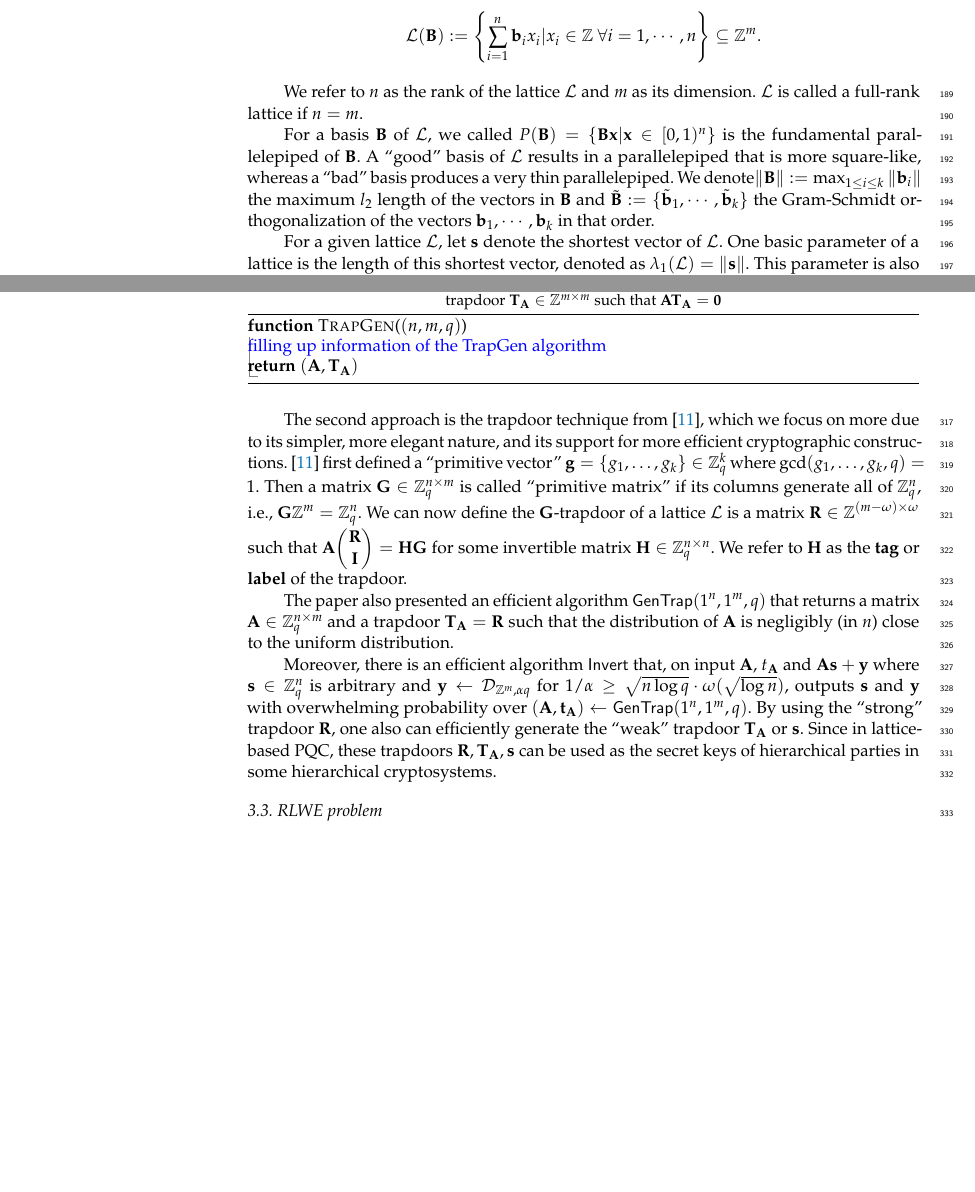
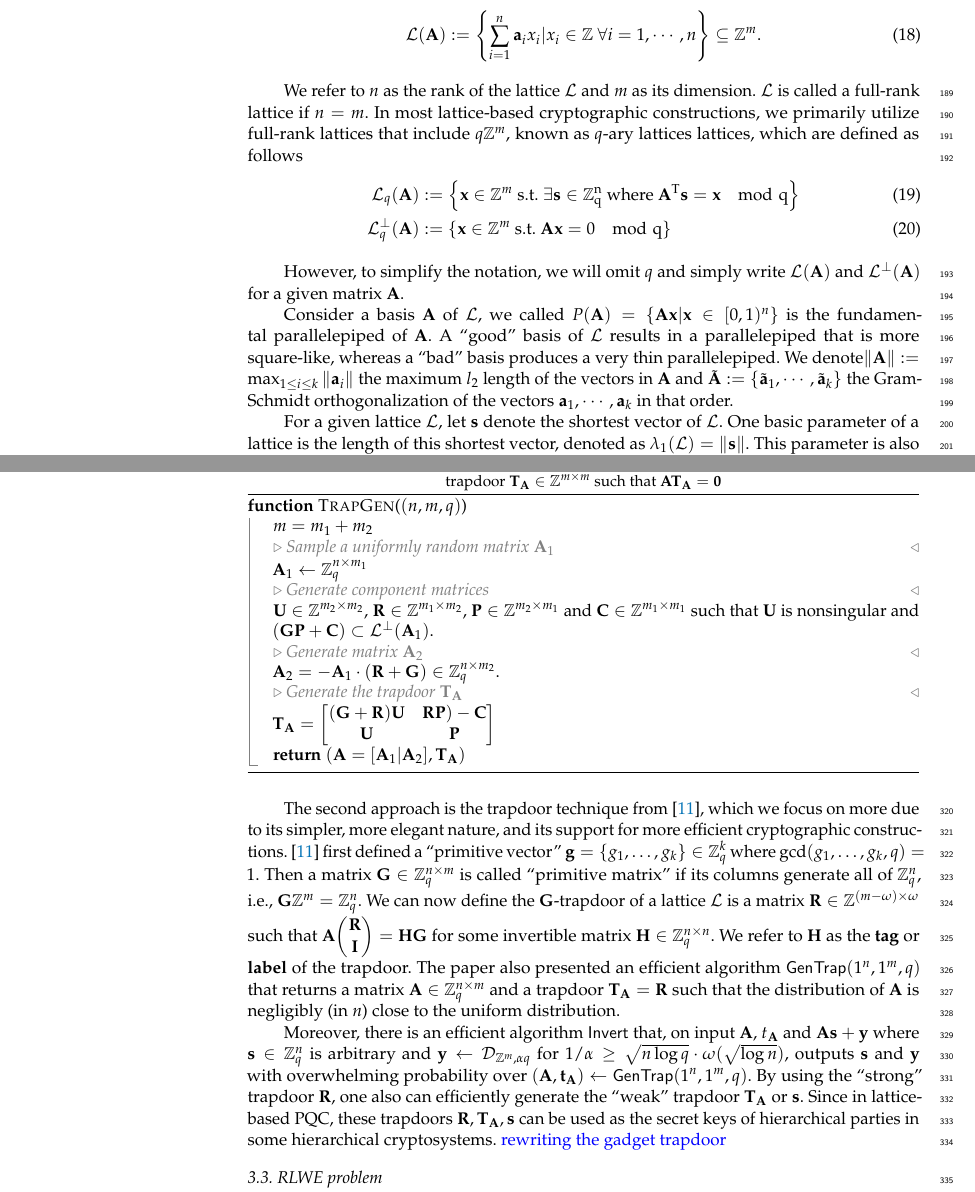
Before and after one commit to drpeterrohde/Quantum-crypto-research, a LaTeX paper (Review on IPQ-LWE-TCFs/Review on IPQ-LWE-TCFs - Cryptography Journal/main.tex): two parts of pages 6 and 10 of 24 before the commit and two parts of pages 6 and 10 of 25 after it, joined at a grey line, cut so that both start at the same text, the shorter picture padded with empty space. Compiled offline with pdfLaTeX.

Commit message:
Add files via upload

```diff
--- a/Review on IPQ-LWE-TCFs/Review on IPQ-LWE-TCFs - Cryptography Journal/main.tex
+++ b/Review on IPQ-LWE-TCFs/Review on IPQ-LWE-TCFs - Cryptography Journal/main.tex
@@ -407,10 +407,22 @@ The no-cloning theorem is a fundamental principle in quantum mechanics that stat
 
-$$\mathcal{L}(\mathbf{B}):=\left\{\sum_{i=1}^n\mathbf{b}_i x_i | x_i\in\mathbb{Z}~\forall i=1,\cdots,n \right\}\subseteq\mathbb{Z}^m.$$
+\begin{align}
+    \mathcal{L}(\mathbf{A}):=\left\{\sum_{i=1}^n\mathbf{a}_i x_i | x_i\in\mathbb{Z}~\forall i=1,\cdots,n \right\}\subseteq\mathbb{Z}^m.
+\end{align}
 \end{Definition}
 
-We refer to $n$ as the rank of the lattice $\mathcal{L}$ and $m$ as its dimension. $\mathcal{L}$ is called a full-rank lattice if $n=m$.
+We refer to $n$ as the rank of the lattice $\mathcal{L}$ and $m$ as its dimension. $\mathcal{L}$ is called a full-rank lattice if $n=m$. In most lattice-based cryptographic constructions, we primarily utilize full-rank lattices that include $q\mathbb{Z}^m$, known as $q$-ary lattices lattices, which are defined as follows
+\begin{align}
+%\mathcal{L}_q(\mathbf{A}) &:= \left\{ \mathbf{x}\in\mathbb{Z}^m ~\rm{s.t.}~ \mathbf{x}\mod q \in\mathbf{A}^T\mathbb{Z}^n_q \right\}\\
+\mathcal{L}_q(\mathbf{A}) &:= \left\{ \mathbf{x}\in\mathbb{Z}^m ~\rm{s.t.}~\exists \mathbf{s}\in\mathbb{Z}_q^n~\rm{where}~\mathbf{A}^T\mathbf{s}=\mathbf{x}\mod q \right\}\\
+\mathcal{L}^{\perp}_q(\mathbf{A}) &:= \left\{  \mathbf{x}\in\mathbb{Z}^m~\rm{s.t.}~\mathbf{A}\mathbf{x}=0\mod q \right\}
+\end{align}
 
-For a basis $\mathbf{B}$ of $\mathcal{L}$, we called $P(\mathbf{B})=\{\mathbf{B}\mathbf{x}|\mathbf{x}\in[0,1)^n\}$ is the fundamental parallelepiped of $\mathbf{B}$. A ``good'' basis of $\mathcal{L}$ results in a parallelepiped that is more square-like, whereas a ``bad'' basis produces a very thin parallelepiped. We denote$\|\mathbf{B}\|:=\max_{1 \le i \le k} \|\mathbf{b}_i\|$ the maximum $l_2$ length of the vectors in $\mathbf{B}$ and $\tilde{\mathbf{B}}:=\{\tilde{\mathbf{b}}_1,\cdots,\tilde{\mathbf{b}}_k \}$ the Gram-Schmidt orthogonalization of the vectors $\mathbf{b}_1,\cdots,\mathbf{b}_k$ in that order.
+However, to simplify the notation, we will omit $q$ and simply write $\mathcal{L}(\mathbf{A})$ and $\mathcal{L}^{\perp}(\mathbf{A})$ for a given matrix $\mathbf{A}$.
+
+
+Consider a basis $\mathbf{A}$ of $\mathcal{L}$, we called $P(\mathbf{A})=\{\mathbf{A}\mathbf{x}|\mathbf{x}\in[0,1)^n\}$ is the fundamental parallelepiped of $\mathbf{A}$. A ``good'' basis of $\mathcal{L}$ results in a parallelepiped that is more square-like, whereas a ``bad'' basis produces a very thin parallelepiped. We denote$\|\mathbf{A}\|:=\max_{1 \le i \le k} \|\mathbf{a}_i\|$ the maximum $l_2$ length of the vectors in $\mathbf{A}$ and $\tilde{\mathbf{A}}:=\{\tilde{\mathbf{a}}_1,\cdots,\tilde{\mathbf{a}}_k \}$ the Gram-Schmidt orthogonalization of the vectors $\mathbf{a}_1,\cdots,\mathbf{a}_k$ in that order.
+
+
 \begin{figure}[!htb]
     \centering
     \input{figures/lattice_basis}
@@ -418,5 +430,6 @@ For a basis $\mathbf{B}$ of $\mathcal{L}$, we called $P(\mathbf{B})=\{\mathbf{B}
     \label{fig:lattice_basis}
 \end{figure}
+
 
 For a given lattice $\mathcal{L}$, let $\mathbf{s}$ denote the shortest vector of $\mathcal{L}$. One basic parameter of a lattice is the length of this shortest vector, denoted as $\lambda_1(\mathcal{L}) = \|\mathbf{s}\|$. This parameter is also called \textit{successive minima} if one considers the scenario where $\lambda_1$ is the smallest $r$ such that all the lattice points inside a ball of radius $r$ $\overline{\mathcal{B}}(0,r)$ span a space of dimension $1$. Similarly, we can define the $n^{th}$ successive minimum $\lambda_n(\mathcal{L})$ this lattice as the smallest number $r$ that all the lattice points inside $\overline{\mathcal{B}}(0,r)$ span a space of dimension $n$.
 %More concretely, $\lambda_n(\mathcal{L}) = \inf\{r|\dim(\mathsf{span}(\mathcal{L}\cap \overline{\mathcal{B}}(0,r)))\leq n\}$.
@@ -516,9 +529,19 @@ The first approach to constructing trapdoors for lattices involves the use of sh
 \begin{algorithm}[H]
 	\begin{algorithmic}
 		\Function{TrapGen}{$(n,m,q)$}
-
-        \minh{filling up information of the TrapGen algorithm}\\
-		\Return{$(\mathbf{A},\mathbf{T}_{\mathbf{A}})$}
+        \State{$m= m_1+m_2$}
+		\LComment{Sample a uniformly random matrix $\mathbf{A}_1$}
+        \State{$\mathbf{A}_1\gets\mathbb{Z}^{n\times m_1}_q$}
+		\LComment{Generate component matrices}
+        \State{$\mathbf{U}\in\mathbb{Z}^{m_2\times m_2}$, $\mathbf{R}\in\mathbb{Z}^{m_1\times m_2}$, $\mathbf{P}\in\mathbb{Z}^{m_2\times m_1}$ and $\mathbf{C}\in\mathbb{Z}^{m_1\times m_1}$ such that $\mathbf{U}$ is nonsingular and $(\mathbf{G}\mathbf{P}+\mathbf{C})\subset\mathcal{L}^{\perp}(\mathbf{A}_1)$.}
+		\LComment{Generate matrix $\mathbf{A}_2$}
+        \State{$\mathbf{A}_2=-\mathbf{A}_1\cdot (\mathbf{R}+\mathbf{G})\in\mathbb{Z}^{n\times m_2}_q$.}
+        \LComment{Generate the trapdoor $\mathbf{T}_{\mathbf{A}}$}
+        \State{$\mathbf{T}_{\mathbf{A}}=\begin{bmatrix}
+        (\mathbf{G}+\mathbf{R})\mathbf{U} & \mathbf{R}\mathbf{P})-\mathbf{C}\\
+        \mathbf{U} & \mathbf{P}
+        \end{bmatrix}$}
+        \State\Return{$(\mathbf{A}=[\mathbf{A}_1|\mathbf{A}_2],\mathbf{T}_{\mathbf{A}})$}
 		\EndFunction
 	\end{algorithmic}
 	\caption{$\mathsf{TrapGen}(n,m,q)$ generates a uniformly random matrix $\mathbf{A}\in\mathbb{Z}^{n\times m}_q$ together with its trapdoor $\mathbf{T}_\mathbf{A}\in\mathbb{Z}^{m\times m}$ such that $\mathbf{A}\mathbf{T}_{\mathbf{A}}=\mathbf{0}$} \label{alg:random_subset}
@@ -528,12 +551,10 @@ The second approach is the trapdoor technique from~\cite{MP12}, which we focus o
 a matrix $\mathbf{G}\in\mathbb{Z}^{n\times m}_q$ is called ``primitive matrix'' if its columns generate all of $\mathbb{Z}^n_q$, i.e., $\mathbf{G}\mathbb{Z}^m=\mathbb{Z}^n_q$. We can now define the $\mathbf{G}$-trapdoor of a lattice $\mathcal{L}$ is a matrix $\mathbf{R}\in\mathbb{Z}^{(m-\omega)\times \omega}$ such that $\mathbf{A}\begin{pmatrix}
     \mathbf{R}\\
     \mathbf{I}
-  \end{pmatrix} = \mathbf{H}\mathbf{G}$ for some invertible matrix $\mathbf{H}\in\mathbb{Z}^{n\times n}_q$. We refer to $\mathbf{H}$ as the \textbf{tag} or \textbf{label} of the trapdoor.
-
-The paper also presented an efficient algorithm $\mathsf{GenTrap}(1^n,1^m,q)$ that returns a matrix $\mathbf{A}\in\mathbb{Z}^{n\times m}_q$ and a trapdoor $\mathbf{T}_{\mathbf{A}}=\mathbf{R}$ such that the distribution of $\mathbf{A}$ is negligibly (in $n$) close to the uniform distribution.
+  \end{pmatrix} = \mathbf{H}\mathbf{G}$ for some invertible matrix $\mathbf{H}\in\mathbb{Z}^{n\times n}_q$. We refer to $\mathbf{H}$ as the \textbf{tag} or \textbf{label} of the trapdoor. The paper also presented an efficient algorithm $\mathsf{GenTrap}(1^n,1^m,q)$ that returns a matrix $\mathbf{A}\in\mathbb{Z}^{n\times m}_q$ and a trapdoor $\mathbf{T}_{\mathbf{A}}=\mathbf{R}$ such that the distribution of $\mathbf{A}$ is negligibly (in $n$) close to the uniform distribution.
 
 Moreover, there is an efficient algorithm $\mathsf{Invert}$ that, on input $\mathbf{A}$, $t_{\mathbf{A}}$ and $\mathbf{A}\mathbf{s}+\mathbf{y}$ where $\mathbf{s}\in\mathbb{Z}^n_q$ is arbitrary and $\mathbf{y}\gets \mathcal{D}_{\mathbb{Z}^m,\alpha q}$ for $1/\alpha \geq \sqrt{n\log q}\cdot \omega(\sqrt{\log n})$, outputs $\mathbf{s}$ and $\mathbf{y}$ with overwhelming probability over $(\mathbf{A},\mathbf{t}_{\mathbf{A}})\gets \mathsf{GenTrap}(1^n,1^m,q)$. By using the ``strong'' trapdoor $\mathbf{R}$, one also can efficiently generate the ``weak'' trapdoor $\mathbf{T}_{\mathbf{A}}$ or $\mathbf{s}$. Since in lattice-based PQC, these trapdoors $\mathbf{R},\mathbf{T}_{\mathbf{A}}, \mathbf{s}$ can be used as the secret keys of hierarchical parties in some hierarchical cryptosystems.
-
+\minh{rewriting the gadget trapdoor}
 %\peter{The above we could also expand to make more accessible.}
 
 \subsection{RLWE problem}
```
Also changed, not shown: Review on IPQ-LWE-TCFs/Review on IPQ-LWE-TCFs - Cryptography Journal/figures/lattice_basis.tex (+4 -4 lines), Review on IPQ-LWE-TCFs/Review on IPQ-LWE-TCFs - Cryptography Journal/figures/lattice_sucessive_minimum.tex (+2 -2 lines), Review on IPQ-LWE-TCFs/Review on IPQ-LWE-TCFs - Cryptography Journal/main.pdf, Review on IPQ-LWE-TCFs/Review on IPQ-LWE-TCFs - Cryptography Journal/main.tex (6 more changed lines).
